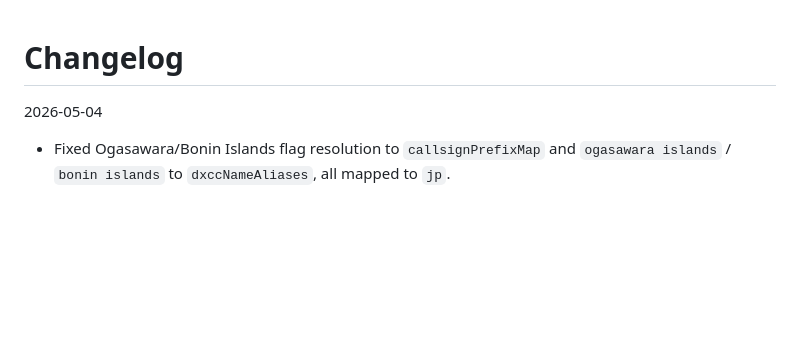
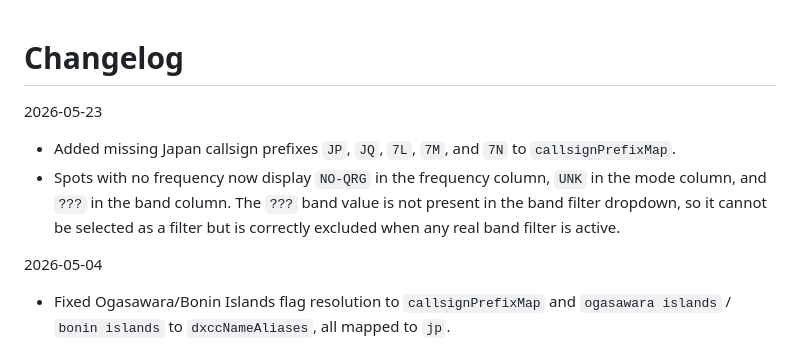
Before and after one commit to ea1het/outdoordx_com, a Markdown page: Changelog.md, the part around the change. Rendered like a GitHub page; blank space fills up the shorter version.

Commit message:
Updated Changelog

```diff
--- a/Changelog.md
+++ b/Changelog.md
@@ -1,4 +1,9 @@
 # Changelog
+
+2026-05-23
+
+- Added missing Japan callsign prefixes `JP`, `JQ`, `7L`, `7M`, and `7N` to `callsignPrefixMap`.
+- Spots with no frequency now display `NO-QRG` in the frequency column, `UNK` in the mode column, and `???` in the band column. The `???` band value is not present in the band filter dropdown, so it cannot be selected as a filter but is correctly excluded when any real band filter is active.
 
 2026-05-04
 
```
